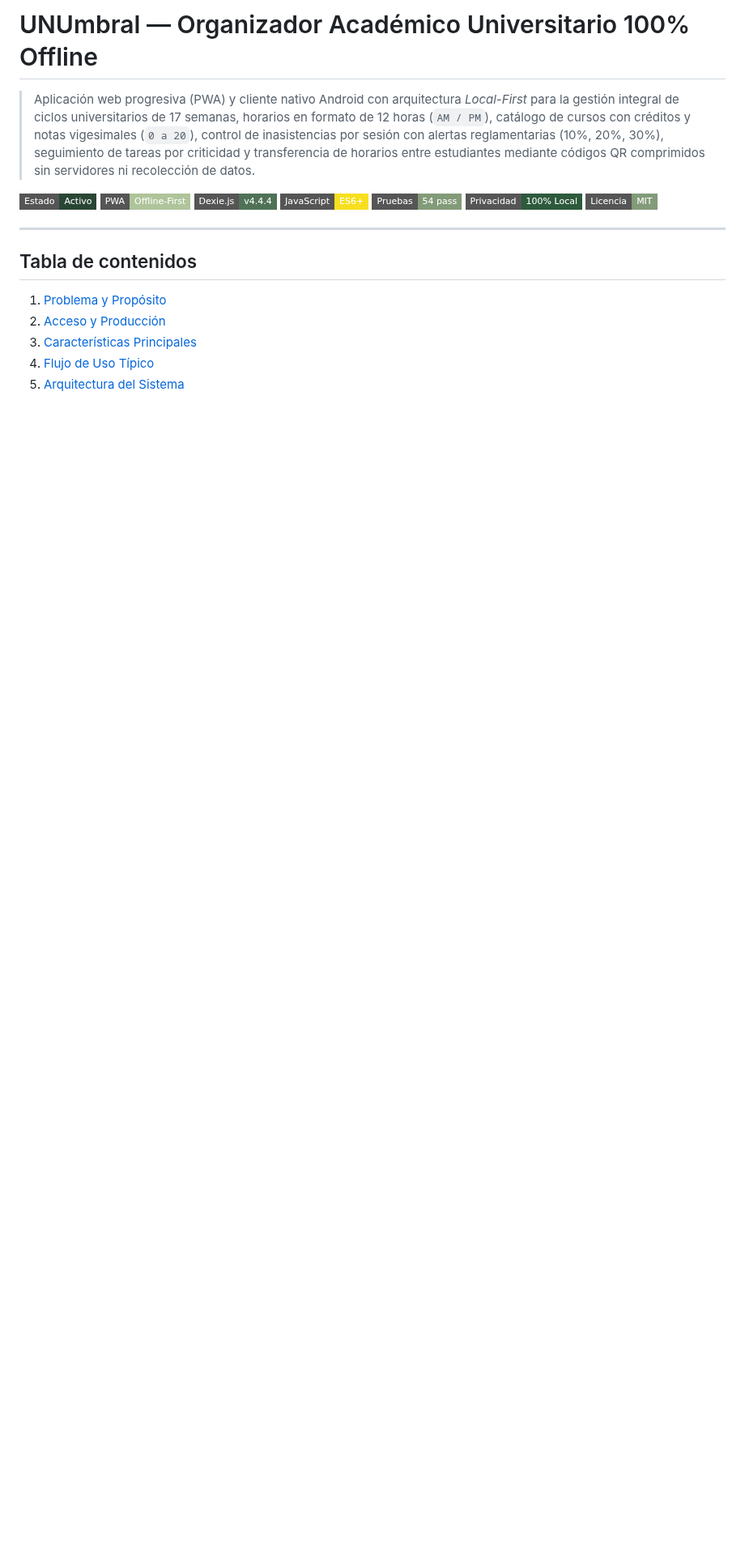
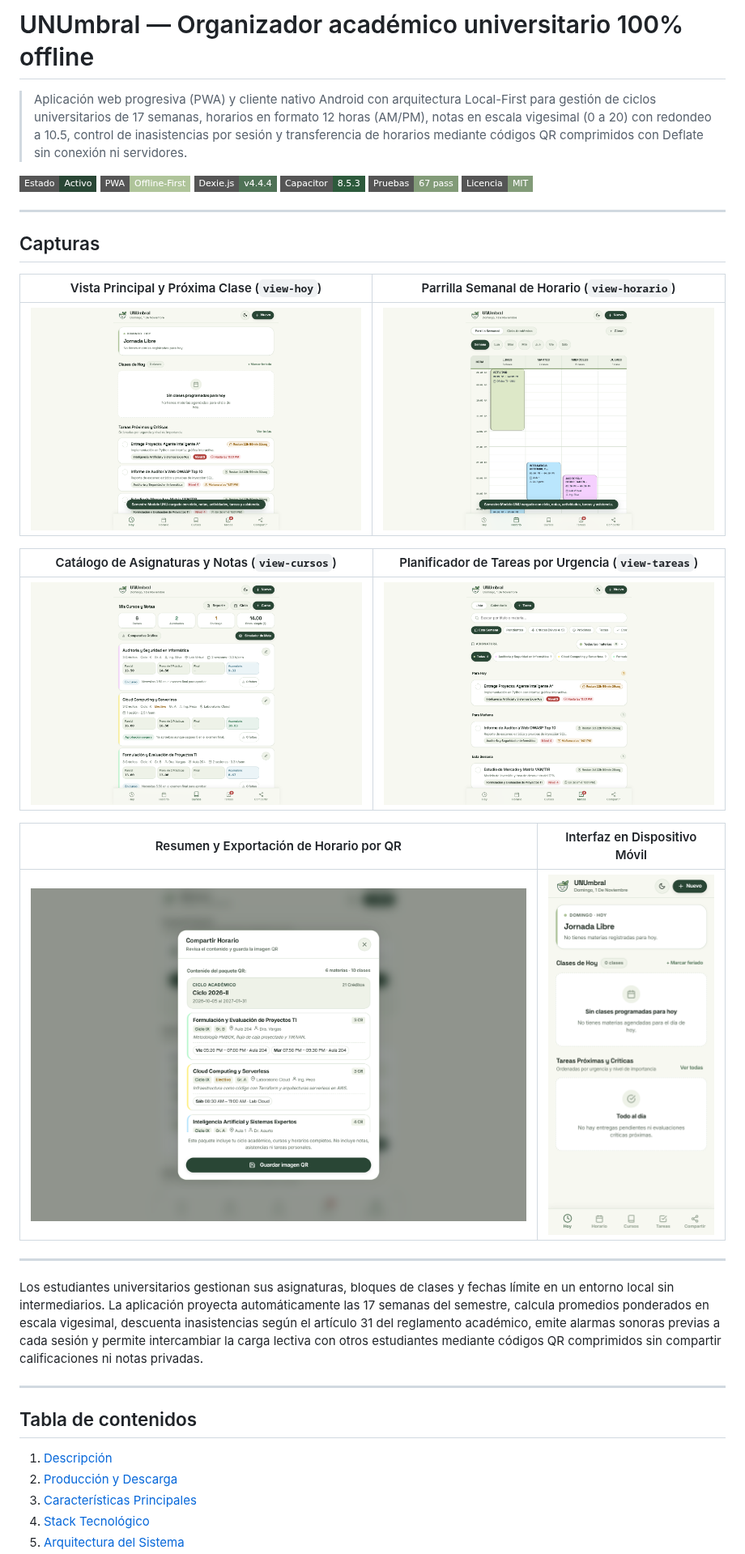
Before and after one commit to TeVerde29/UNUmbral, a Markdown page: README.md, the part around one of its changes. Shown at 81% size. Rendered like a GitHub page; pictures changed too: img/unumbral-cursos.png, img/unumbral-horario.png, img/unumbral-hoy.png; badges without logos; blank space fills up the shorter version.

Commit message:
docs: actualiza readme y capturas de pantalla de la interfaz

```diff
--- a/README.md
+++ b/README.md
@@ -1,21 +1,40 @@
-# UNUmbral — Organizador Académico Universitario 100% Offline
+# UNUmbral — Organizador académico universitario 100% offline
 
-> Aplicación web progresiva (PWA) y cliente nativo Android con arquitectura *Local-First* para la gestión integral de ciclos universitarios de 17 semanas, horarios en formato de 12 horas (`AM / PM`), catálogo de cursos con créditos y notas vigesimales (`0 a 20`), control de inasistencias por sesión con alertas reglamentarias (10%, 20%, 30%), seguimiento de tareas por criticidad y transferencia de horarios entre estudiantes mediante códigos QR comprimidos sin servidores ni recolección de datos.
+> Aplicación web progresiva (PWA) y cliente nativo Android con arquitectura Local-First para gestión de ciclos universitarios de 17 semanas, horarios en formato 12 horas (AM/PM), notas en escala vigesimal (0 a 20) con redondeo a 10.5, control de inasistencias por sesión y transferencia de horarios mediante códigos QR comprimidos con Deflate sin conexión ni servidores.
 
-[![Estado: Activo](https://img.shields.io/badge/Estado-Activo-294635?style=flat-square)](https://github.com/TeVerde29/unumbral)
+[![Estado: Activo](https://img.shields.io/badge/Estado-Activo-294635?style=flat-square)](https://github.com/TeVerde29/UNUmbral)
 [![PWA: Offline-First](https://img.shields.io/badge/PWA-Offline--First-AFC49A?style=flat-square&logo=pwa&logoColor=111A13)](https://teverde29.github.io/UNUmbral/)
 [![Dexie.js: 4.4.4](https://img.shields.io/badge/Dexie.js-v4.4.4-4F7256?style=flat-square)](https://dexie.org/)
-[![JavaScript: ES6+](https://img.shields.io/badge/JavaScript-ES6+-F7DF1E?style=flat-square&logo=javascript&logoColor=black)](https://developer.mozilla.org/es/docs/Web/JavaScript)
-[![Pruebas: 54 pass](https://img.shields.io/badge/Pruebas-54%20pass-829B78?style=flat-square)](tests/)
-[![Privacidad: 100% Local](https://img.shields.io/badge/Privacidad-100%25%20Local-2D5A3C?style=flat-square)](PRIVACY.md)
+[![Capacitor: 8.5.3](https://img.shields.io/badge/Capacitor-8.5.3-2D5A3C?style=flat-square)](https://capacitorjs.com/)
+[![Pruebas: 67 pass](https://img.shields.io/badge/Pruebas-67%20pass-829B78?style=flat-square)](tests/)
 [![Licencia: MIT](https://img.shields.io/badge/Licencia-MIT-829B78?style=flat-square)](LICENSE)
+
+---
+
+## Capturas
+
+| Vista Principal y Próxima Clase (`view-hoy`) | Parrilla Semanal de Horario (`view-horario`) |
+|:---:|:---:|
+| ![Panel de control diario con próxima clase y tareas](img/unumbral-hoy.png) | ![Parrilla semanal de cursos y actividades](img/unumbral-horario.png) |
+
+| Catálogo de Asignaturas y Notas (`view-cursos`) | Planificador de Tareas por Urgencia (`view-tareas`) |
+|:---:|:---:|
+| ![Catálogo de asignaturas con créditos y notas](img/unumbral-cursos.png) | ![Listado de tareas clasificadas por nivel de importancia](img/unumbral-tareas.png) |
+
+| Resumen y Exportación de Horario por QR | Interfaz en Dispositivo Móvil |
+|:---:|:---:|
+| ![Modal de exportación de horario por código QR](img/unumbral-qr.png) | ![Interfaz responsiva en teléfono móvil](img/unumbral-movil.png) |
+
+---
+
+Los estudiantes universitarios gestionan sus asignaturas, bloques de clases y fechas límite en un entorno local sin intermediarios. La aplicación proyecta automáticamente las 17 semanas del semestre, calcula promedios ponderados en escala vigesimal, descuenta inasistencias según el artículo 31 del reglamento académico, emite alarmas sonoras previas a cada sesión y permite intercambiar la carga lectiva con otros estudiantes mediante códigos QR comprimidos sin compartir calificaciones ni notas privadas.
 
 ---
 
 ## Tabla de contenidos
 
-1. [Problema y Propósito](#problema-y-propósito)
-2. [Acceso y Producción](#acceso-y-producción)
+1. [Descripción](#descripción)
+2. [Producción y Descarga](#producción-y-descarga)
 3. [Características Principales](#características-principales)
-4. [Flujo de Uso Típico](#flujo-de-uso-típico)
+4. [Stack Tecnológico](#stack-tecnológico)
 5. [Arquitectura del Sistema](#arquitectura-del-sistema)
```
Also changed, not shown: other parts of README.md (+242 -284 lines), 1 other file.
